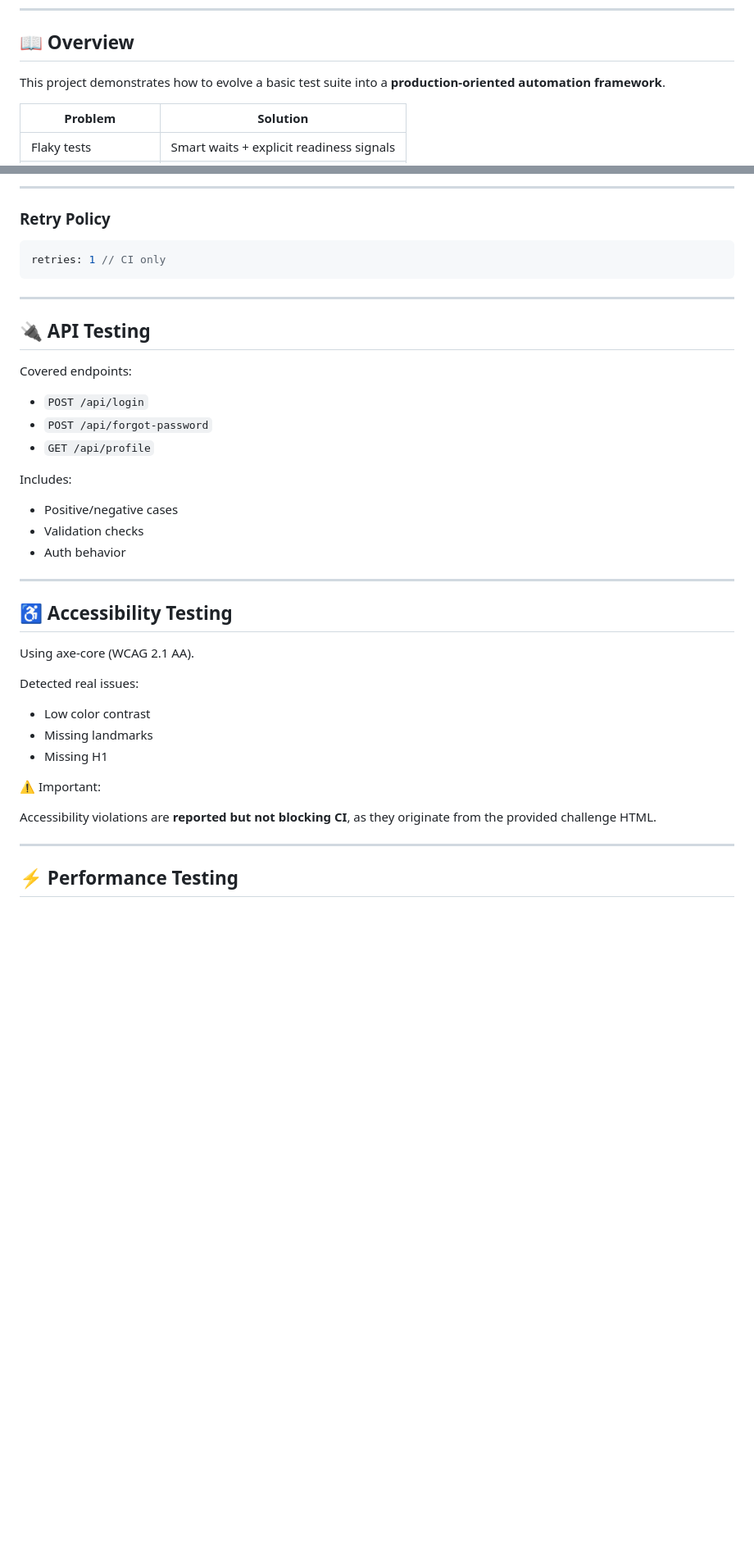
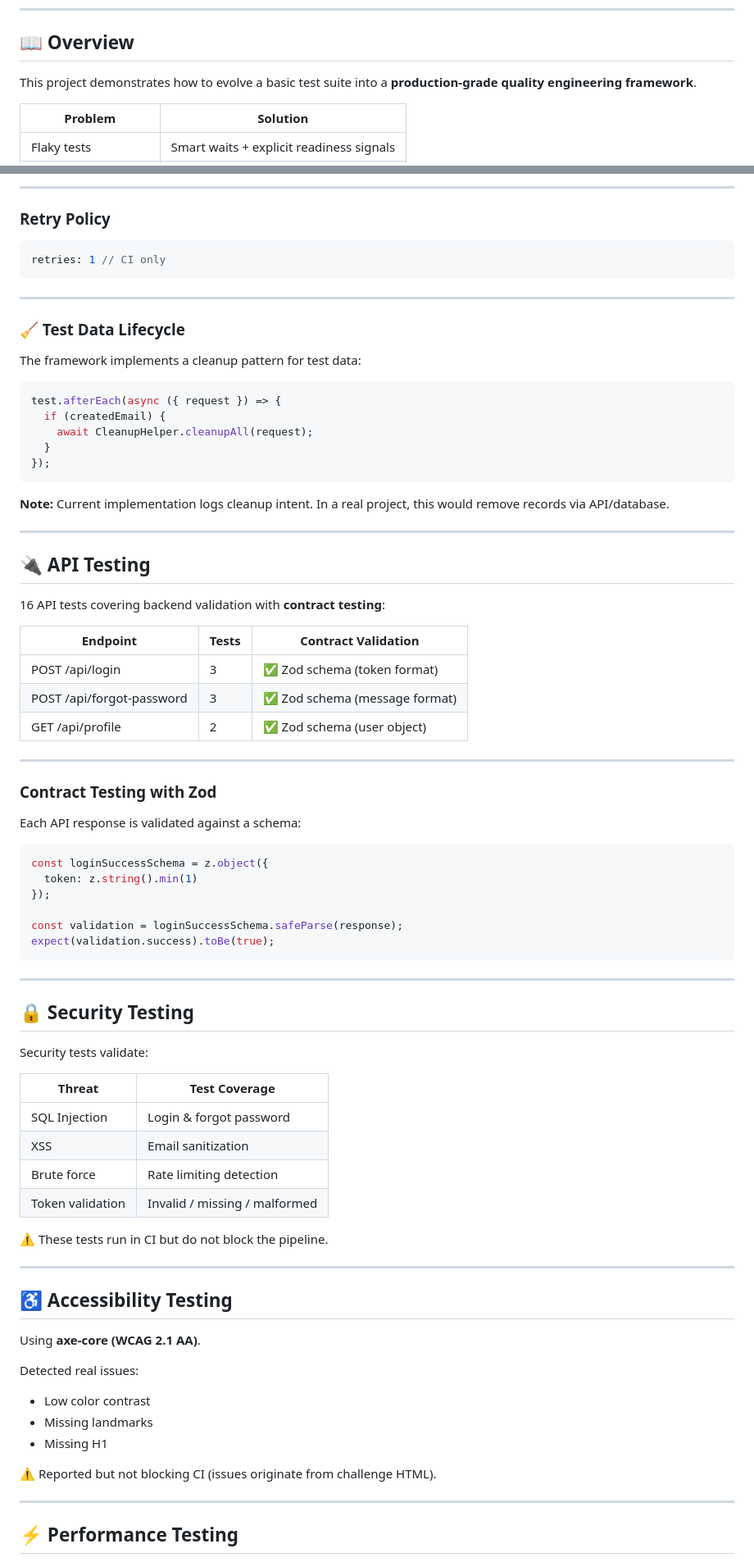
Before and after one commit to GitHubMaster07/anaconda-qa-assessment, a Markdown page: README.md, 2 parts joined by grey strips. Shown at 82% size. GitHub-like rendering; blank space fills up the shorter version.

Commit message:
Revise README for accuracy and clarity
Updated README to reflect changes in test coverage, project goals, and author name.

````diff
--- a/README.md
+++ b/README.md
@@ -45,7 +42,7 @@ The goal was not just to make tests pass, but to transform a **flaky, non-scalab
 
 ## 📖 Overview
 
-This project demonstrates how to evolve a basic test suite into a **production-oriented automation framework**.
+This project demonstrates how to evolve a basic test suite into a **production-grade quality engineering framework**.
 
 | Problem              | Solution                                 |
 | -------------------- | ---------------------------------------- |
@@ -132,25 +129,69 @@ retries: 1 // CI only
 
 ---
 
+### 🧹 Test Data Lifecycle
+
+The framework implements a cleanup pattern for test data:
+
+```typescript
+test.afterEach(async ({ request }) => {
+  if (createdEmail) {
+    await CleanupHelper.cleanupAll(request);
+  }
+});
+```
+
+**Note:**
+Current implementation logs cleanup intent.
+In a real project, this would remove records via API/database.
+
+---
+
 ## 🔌 API Testing
 
-Covered endpoints:
+16 API tests covering backend validation with **contract testing**:
 
-* `POST /api/login`
-* `POST /api/forgot-password`
-* `GET /api/profile`
+| Endpoint                  | Tests | Contract Validation           |
+| ------------------------- | ----- | ----------------------------- |
+| POST /api/login           | 3     | ✅ Zod schema (token format)   |
+| POST /api/forgot-password | 3     | ✅ Zod schema (message format) |
+| GET /api/profile          | 2     | ✅ Zod schema (user object)    |
 
-Includes:
+---
 
-* Positive/negative cases
-* Validation checks
-* Auth behavior
+### Contract Testing with Zod
+
+Each API response is validated against a schema:
+
+```typescript
+const loginSuccessSchema = z.object({
+  token: z.string().min(1)
+});
+
+const validation = loginSuccessSchema.safeParse(response);
+expect(validation.success).toBe(true);
+```
+
+---
+
+## 🔒 Security Testing
+
+Security tests validate:
+
+| Threat           | Test Coverage                 |
+| ---------------- | ----------------------------- |
+| SQL Injection    | Login & forgot password       |
+| XSS              | Email sanitization            |
+| Brute force      | Rate limiting detection       |
+| Token validation | Invalid / missing / malformed |
+
+⚠️ These tests run in CI but do not block the pipeline.
 
 ---
 
 ## ♿ Accessibility Testing
 
-Using axe-core (WCAG 2.1 AA).
+Using **axe-core (WCAG 2.1 AA)**.
 
 Detected real issues:
 
@@ -158,10 +199,7 @@ Detected real issues:
 * Missing landmarks
 * Missing H1
 
-⚠️ Important:
-
-Accessibility violations are **reported but not blocking CI**,
-as they originate from the provided challenge HTML.
+⚠️ Reported but not blocking CI (issues originate from challenge HTML).
 
 ---
 
````
Also changed, not shown: other parts of README.md (+66 -35 lines).
